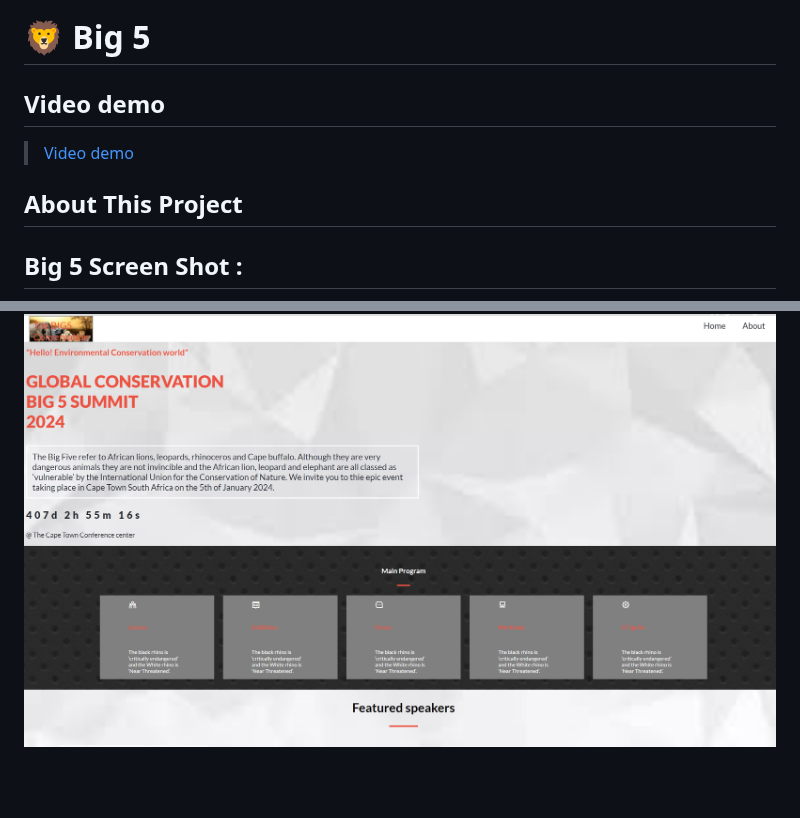
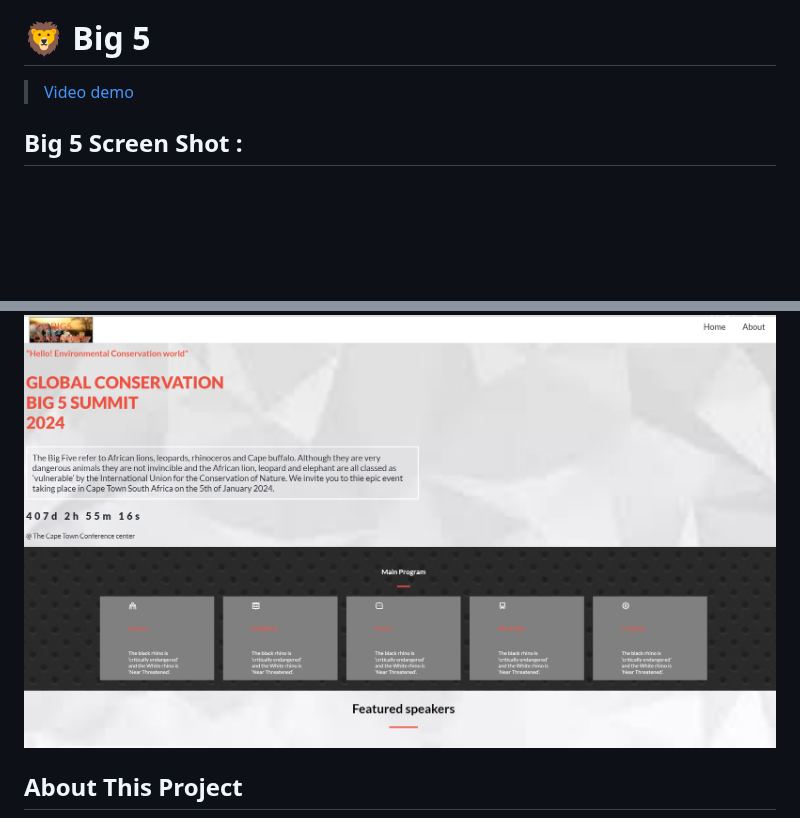
Before and after one commit to uchexm/Big-5-Summit, a Markdown page: README.md, 2 parts joined by grey strips. Drawn GitHub-style; blank space fills up the shorter version.

```diff
--- a/README.md
+++ b/README.md
@@ -23,17 +23,16 @@
 <!-- PROJECT DESCRIPTION -->
 
 # 🦁 Big 5 <a name="about-project"></a>
-## Video demo
 
 > [Video demo](https://www.loom.com/share/46d8e3ca60e943c9a029015ebd010ade)
 
-<!-- ABOUT THE PROJECT -->
-## About This Project
 
 ## Big 5 Screen Shot :
 
 <img src = './images/readme.PNG'>
 
+<!-- ABOUT THE PROJECT -->
+## About This Project
 The focus of Big 5 Wildlife Conservation project is to assist with the operation and rehabilitation of two of Africa’s National Parks – its largest, Serengeti, and one of its most neglected, the Zambezi National Park. The project supplies game water for wildlife, particularly to support Hwange’s ever-growing elephant population. It also assists National Parks rangers with park maintenance, deployment of personnel and environmental monitoring
 
 Here's why:
```
